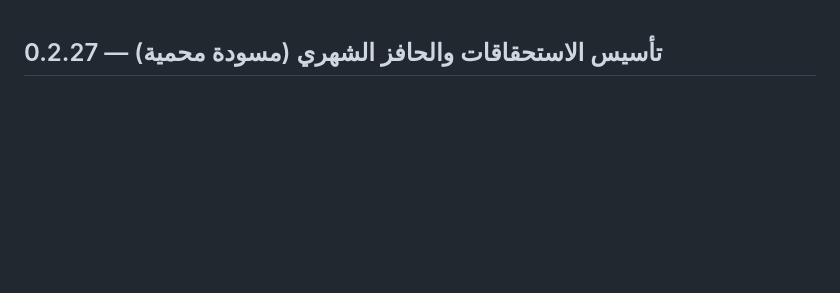
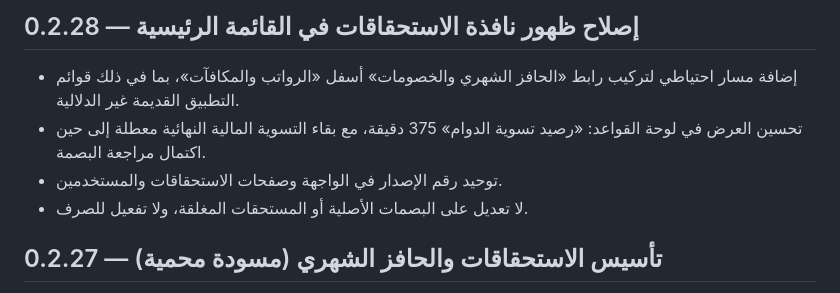
Before and after one commit to SalehAliAbuBaker/dawam-almuyassar, a Markdown page: CHANGELOG_DAWAM.md, the part around the change. Rendered like a GitHub page; blank space fills up the shorter version.

Commit message:
stage 0.2.28: document sidebar visibility fix and non-posting financial preview

```diff
--- a/CHANGELOG_DAWAM.md
+++ b/CHANGELOG_DAWAM.md
@@ -1,3 +1,9 @@
+## 0.2.28 — إصلاح ظهور نافذة الاستحقاقات في القائمة الرئيسية
+- إضافة مسار احتياطي لتركيب رابط «الحافز الشهري والخصومات» أسفل «الرواتب والمكافآت»، بما في ذلك قوائم التطبيق القديمة غير الدلالية.
+- تحسين العرض في لوحة القواعد: «رصيد تسوية الدوام» 375 دقيقة، مع بقاء التسوية المالية النهائية معطلة إلى حين اكتمال مراجعة البصمة.
+- توحيد رقم الإصدار في الواجهة وصفحات الاستحقاقات والمستخدمين.
+- لا تعديل على البصمات الأصلية أو المستحقات المغلقة، ولا تفعيل للصرف.
+
 ## 0.2.27 — تأسيس الاستحقاقات والحافز الشهري (مسودة محمية)
 - شاشة جديدة: /finance-monthly.html أسفل الرواتب والمكافآت في القائمة الجانبية للمخولين.
 - حفظ ملفات الاستحقاق الفردية، تواريخ الالتحاق، أعداد الأسرة، الرتب وثقل المهام، وتعويض الضريبة والتأمينات المدخلة بعد مراجعتها.
```
